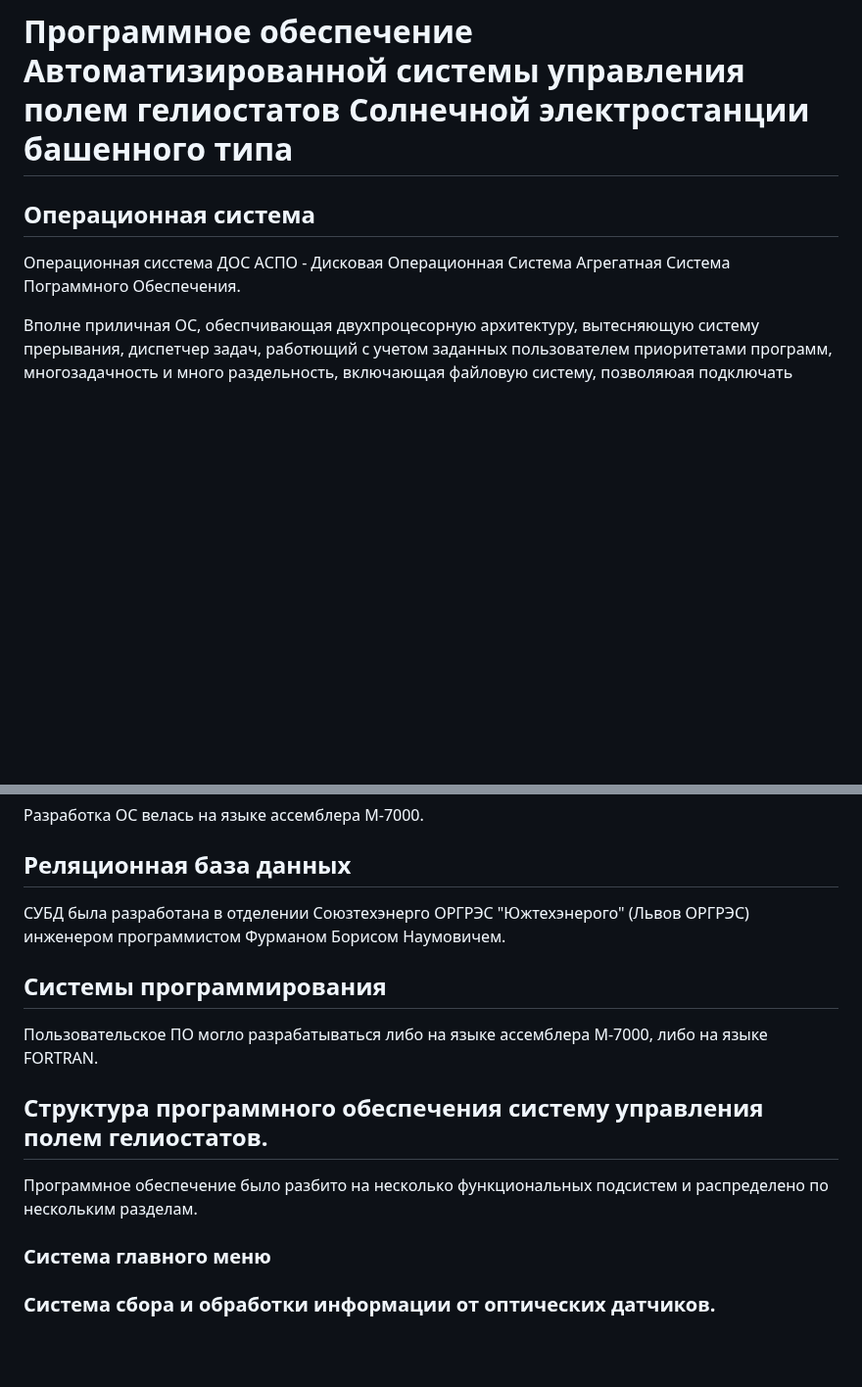
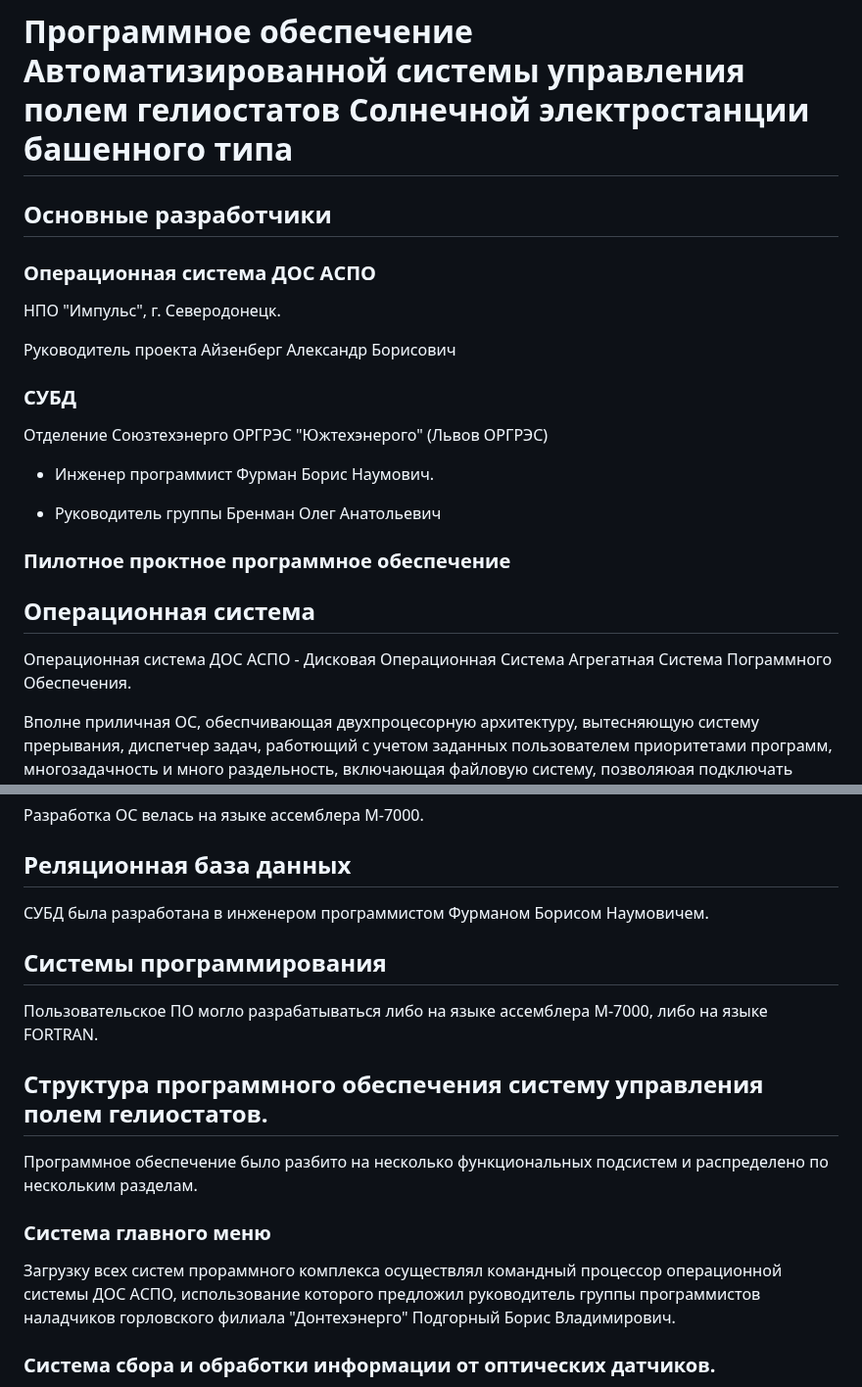
Before and after one commit to SolarWind1956/opencv-wasm-emscripten, a Markdown page: docs/history/40_programming.md, 2 parts joined by grey strips. Shown at 98% size. Drawn GitHub-style; blank space fills up the shorter version.

```diff
--- a/docs/history/40_programming.md
+++ b/docs/history/40_programming.md
@@ -1,8 +1,28 @@
 # Программное обеспечение Автоматизированной системы управления полем гелиостатов Солнечной электростанции башенного типа
+
+## Основные разработчики
+
+### Операционная система ДОС АСПО
+
+НПО "Импульс", г. Северодонецк.
+
+Руководитель проекта Айзенберг Александр Борисович
+
+### СУБД
+
+Отделение Союзтехэнерго ОРГРЭС "Южтехэнерого" (Львов ОРГРЭС)
+
+- Инженер программист Фурман Борис Наумович.
+
+- Руководитель группы Бренман Олег Анатольевич
+
+### Пилотное проктное программное обеспечение
+
+
 
 ## Операционная система
 
-Операционная сисстема ДОС АСПО - Дисковая Операционная Система Агрегатная Система Пограммного Обеспечения.
+Операционная система ДОС АСПО - Дисковая Операционная Система Агрегатная Система Пограммного Обеспечения.
 
 Вполне приличная ОС, обеспчивающая двухпроцесорную архитектуру, вытесняющую систему прерывания, диспетчер задач, работющий с учетом заданных пользователем приоритетами программ, многозадачность и много раздельность, включающая файловую систему, позволяюая подключать драйверы устройств, разработанные пользователем,
 а также гибридные системы СУБД, позволяющие кэшировать часть инфорамации с твердых дисков в оперативной памяти.
@@ -22,7 +42,7 @@
 
 ## Реляционная база данных
 
-СУБД была разработана в отделении Союзтехэнерго ОРГРЭС "Южтехэнерого" (Львов ОРГРЭС) инженером программистом Фурманом Борисом Наумовичем.
+СУБД была разработана в инженером программистом Фурманом Борисом Наумовичем.
 
 ## Системы программирования
 
@@ -34,7 +54,8 @@
 
 ### Cистема главного меню
 
-
+  Загрузку всех систем прораммного комплекса осуществлял командный процессор операционной системы ДОС АСПО, использование которого
+  предложил руководитель группы программистов наладчиков горловского филиала "Донтехэнерго" Подгорный Борис Владимирович.
 
 ### Cистема сбора и обработки информации от оптических датчиков.
 
```
